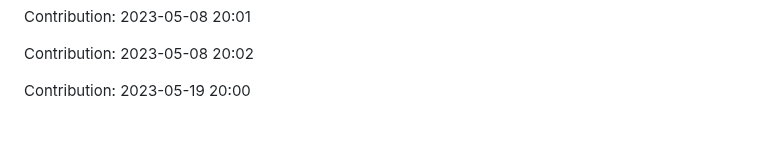
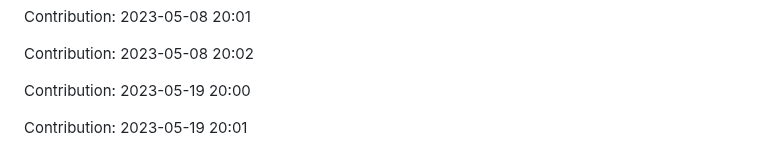
Before and after one commit to devnight0913/POS-system, a Markdown page: README.md, the part around the change. GitHub-like rendering; blank space fills up the shorter version.

Commit message:
"Contribution: 2023-05-19 20:01"

```diff
--- a/README.md
+++ b/README.md
@@ -941,3 +941,5 @@ Contribution: 2023-05-08 20:01
 Contribution: 2023-05-08 20:02
 
 Contribution: 2023-05-19 20:00
+
+Contribution: 2023-05-19 20:01
```
